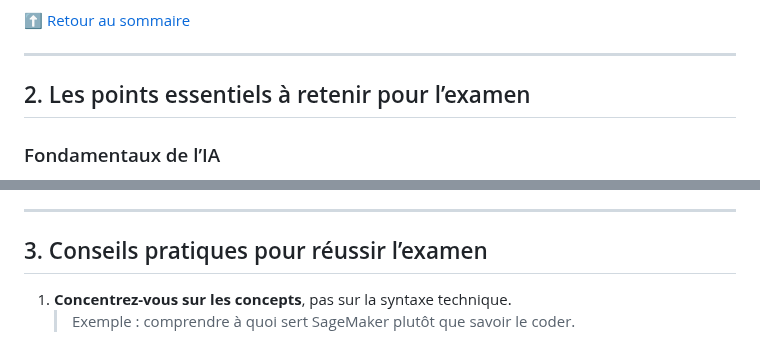
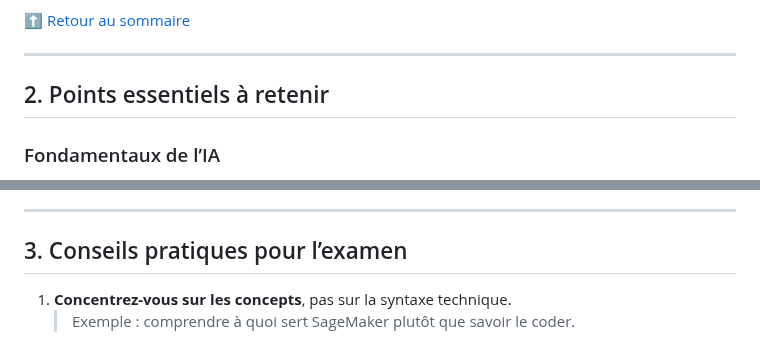
Before and after one commit to meneda11/meneda11, a Markdown page: aws-aif-c01-study-sheet.md, 2 parts joined by grey strips. Drawn GitHub-style.

```diff
--- a/aws-aif-c01-study-sheet.md
+++ b/aws-aif-c01-study-sheet.md
@@ -1144,7 +1144,7 @@ Les Guardrails complètent les outils de sécurité et de gouvernance existants
 
 ---
 
-## 2. Les points essentiels à retenir pour l’examen
+## 2. Points essentiels à retenir
 
 ### Fondamentaux de l’IA
 - IA > ML > DL > IA Générative : du général au spécifique.
@@ -1173,7 +1173,7 @@ Les Guardrails complètent les outils de sécurité et de gouvernance existants
 
 ---
 
-## 3. Conseils pratiques pour réussir l’examen
+## 3. Conseils pratiques pour l’examen
 
 1. **Concentrez-vous sur les concepts**, pas sur la syntaxe technique.
    > Exemple : comprendre à quoi sert SageMaker plutôt que savoir le coder.
```
Also changed, not shown: other parts of aws-aif-c01-study-sheet.md (+1 -1 lines).
